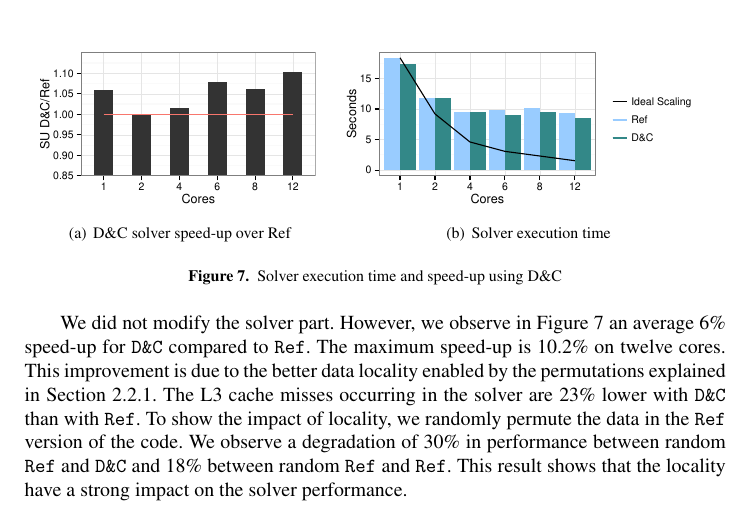
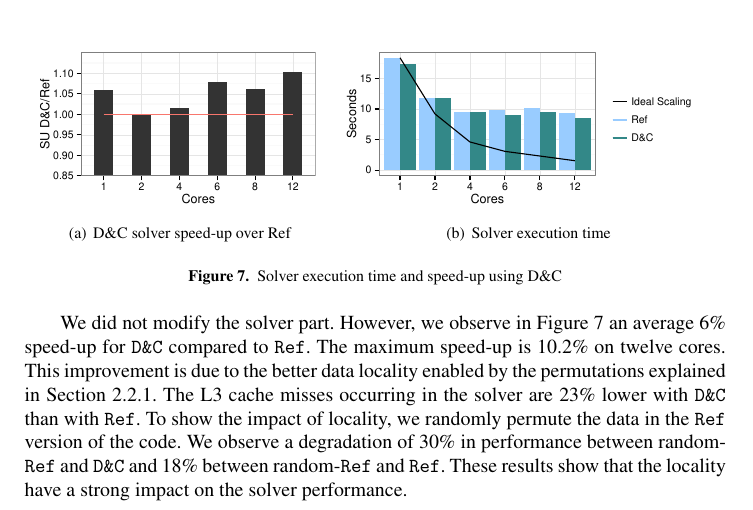
Before and after one commit to titeup/defmesh_dc, a LaTeX document (defmesch_dc.tex): part of page 8 of 10, cut so that both start at the same text. Compiled offline with pdfLaTeX.

Commit message:
review of the review of the review

```diff
--- a/defmesch_dc.tex
+++ b/defmesch_dc.tex
@@ -365,8 +365,8 @@ However, we observe in Figure~\ref{fig:solCurves} an average 6\% speed-up for {\
 The maximum speed-up is 10.2\% on twelve cores.
 This improvement is due to the better data locality enabled by the permutations explained in Section~\ref{sec:DCrec}.
 The L3 cache misses occurring in the solver are 23\% lower with {\tt D\&C} than with {\tt Ref}.
-To show the impact of locality, we randomly permute the data in the {\tt Ref} version of the code. We observe a degradation of 30\% in performance between random  {\tt Ref} and {\tt D\&C} and  18\% between random {\tt Ref} and {\tt Ref}.
-This result shows that the locality have a strong impact on the solver performance.
+To show the impact of locality, we randomly permute the data in the {\tt Ref} version of the code. We observe a degradation of 30\% in performance between random-{\tt Ref} and {\tt D\&C} and  18\% between random-{\tt Ref} and {\tt Ref}.
+These results show that the locality have a strong impact on the solver performance.
 
 
 %---------------------------------------------------------------------------
```
